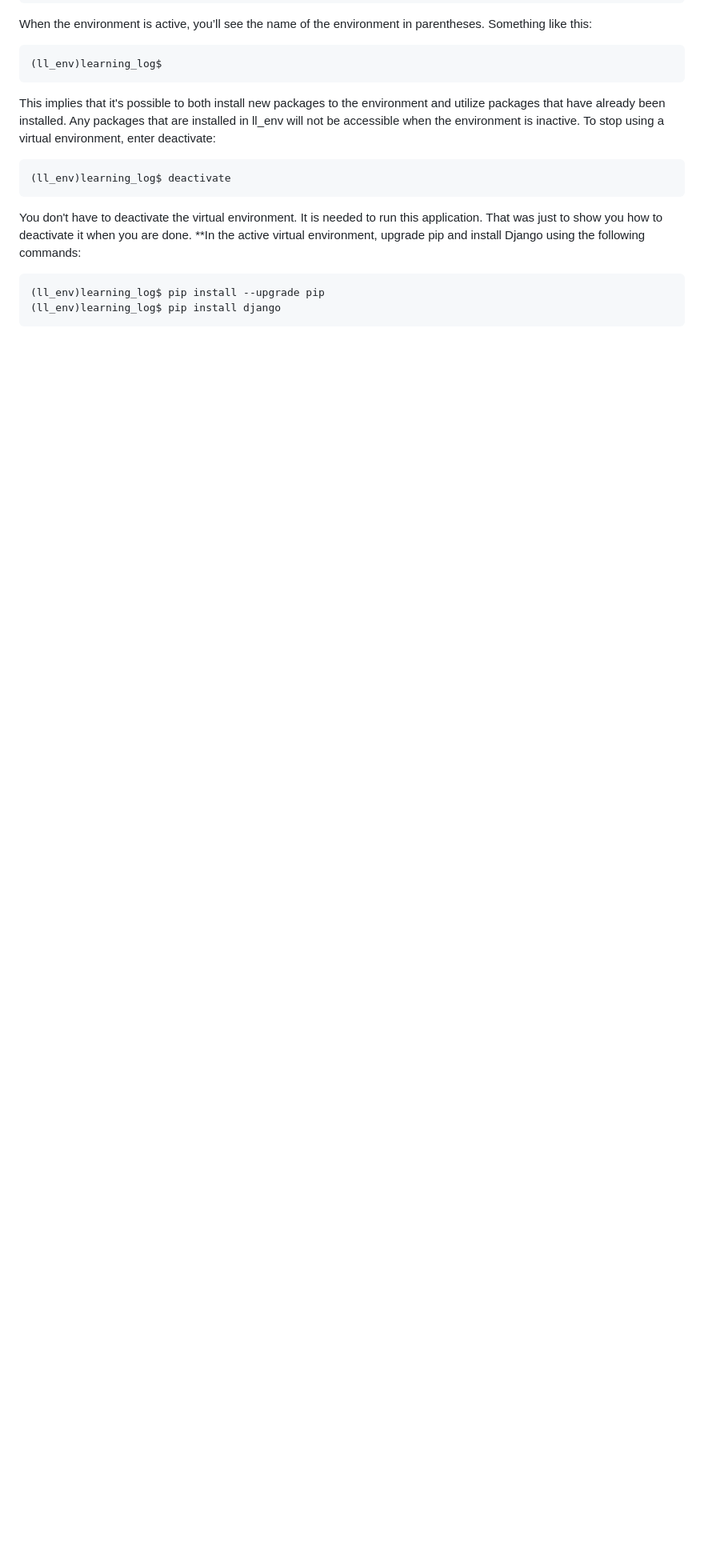
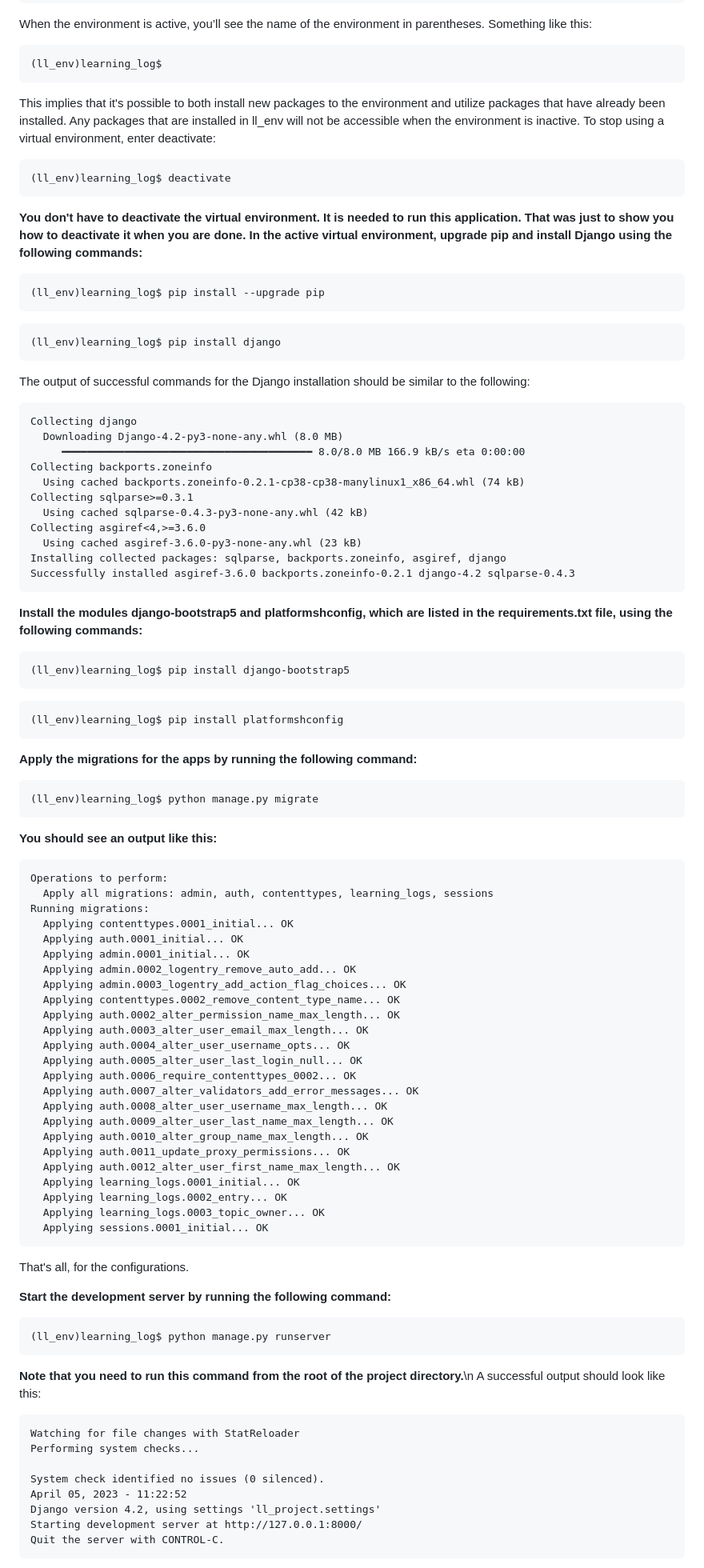
Before and after one commit to Oluwajuwon165/Learning_log, a Markdown page: README.md, the part around one of its changes. Shown at 80% size. Rendered like a GitHub page; blank space fills up the shorter version.

Commit message:
Portfolio_project README.md

````diff
--- a/README.md
+++ b/README.md
@@ -46,9 +46,82 @@ To stop using a virtual environment, enter deactivate:
 ```
 (ll_env)learning_log$ deactivate
 ```
-You don't have to deactivate the virtual environment. It is needed to run this application. That was just to show you how to deactivate it when you are done.
-**In the active virtual environment, upgrade pip and install Django using the following commands:
+**You don't have to deactivate the virtual environment. It is needed to run this application. That was just to show you how to deactivate it when you are done.**
+**In the active virtual environment, upgrade pip and install Django using the following commands:**
 ```
 (ll_env)learning_log$ pip install --upgrade pip
+```
+```
 (ll_env)learning_log$ pip install django
 ```
+The output of successful commands for the Django installation should be similar to the following:
+```
+Collecting django
+  Downloading Django-4.2-py3-none-any.whl (8.0 MB)
+     ━━━━━━━━━━━━━━━━━━━━━━━━━━━━━━━━━━━━━━━━ 8.0/8.0 MB 166.9 kB/s eta 0:00:00
+Collecting backports.zoneinfo
+  Using cached backports.zoneinfo-0.2.1-cp38-cp38-manylinux1_x86_64.whl (74 kB)
+Collecting sqlparse>=0.3.1
+  Using cached sqlparse-0.4.3-py3-none-any.whl (42 kB)
+Collecting asgiref<4,>=3.6.0
+  Using cached asgiref-3.6.0-py3-none-any.whl (23 kB)
+Installing collected packages: sqlparse, backports.zoneinfo, asgiref, django
+Successfully installed asgiref-3.6.0 backports.zoneinfo-0.2.1 django-4.2 sqlparse-0.4.3
+```
+**Install the modules django-bootstrap5 and platformshconfig, which are listed in the requirements.txt file, using the following commands:**
+```
+(ll_env)learning_log$ pip install django-bootstrap5
+```
+```
+(ll_env)learning_log$ pip install platformshconfig
+```
+**Apply the migrations for the apps by running the following command:**
+```
+(ll_env)learning_log$ python manage.py migrate
+```
+**You should see an output like this:**
+```
+Operations to perform:
+  Apply all migrations: admin, auth, contenttypes, learning_logs, sessions
+Running migrations:
+  Applying contenttypes.0001_initial... OK
+  Applying auth.0001_initial... OK
+  Applying admin.0001_initial... OK
+  Applying admin.0002_logentry_remove_auto_add... OK
+  Applying admin.0003_logentry_add_action_flag_choices... OK
+  Applying contenttypes.0002_remove_content_type_name... OK
+  Applying auth.0002_alter_permission_name_max_length... OK
+  Applying auth.0003_alter_user_email_max_length... OK
+  Applying auth.0004_alter_user_username_opts... OK
+  Applying auth.0005_alter_user_last_login_null... OK
+  Applying auth.0006_require_contenttypes_0002... OK
+  Applying auth.0007_alter_validators_add_error_messages... OK
+  Applying auth.0008_alter_user_username_max_length... OK
+  Applying auth.0009_alter_user_last_name_max_length... OK
+  Applying auth.0010_alter_group_name_max_length... OK
+  Applying auth.0011_update_proxy_permissions... OK
+  Applying auth.0012_alter_user_first_name_max_length... OK
+  Applying learning_logs.0001_initial... OK
+  Applying learning_logs.0002_entry... OK
+  Applying learning_logs.0003_topic_owner... OK
+  Applying sessions.0001_initial... OK
+```
+That's all, for the configurations.
+
+**Start the development server by running the following command:**
+```
+(ll_env)learning_log$ python manage.py runserver
+```
+**Note that you need to run this command from the root of the project directory.**\n
+A successful output should look like this:
+```
+Watching for file changes with StatReloader
+Performing system checks...
+
+System check identified no issues (0 silenced).
+April 05, 2023 - 11:22:52
+Django version 4.2, using settings 'll_project.settings'
+Starting development server at http://127.0.0.1:8000/
+Quit the server with CONTROL-C.
+```
+
````
Also changed, not shown: other parts of README.md (+10 -5 lines).
